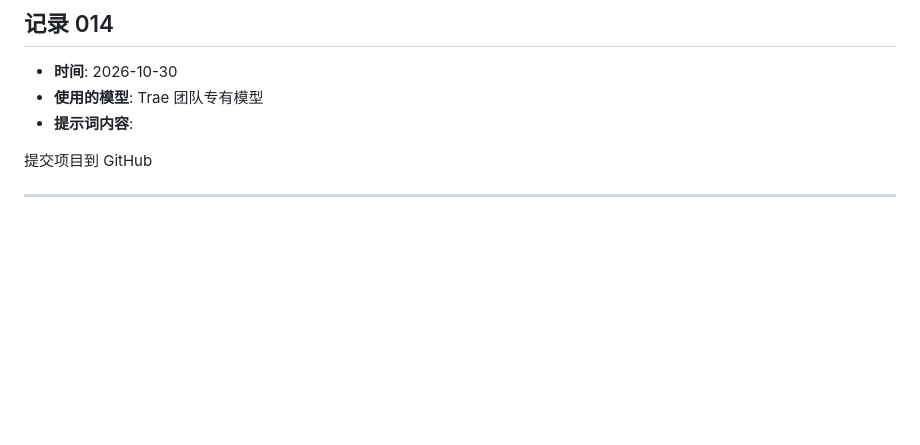
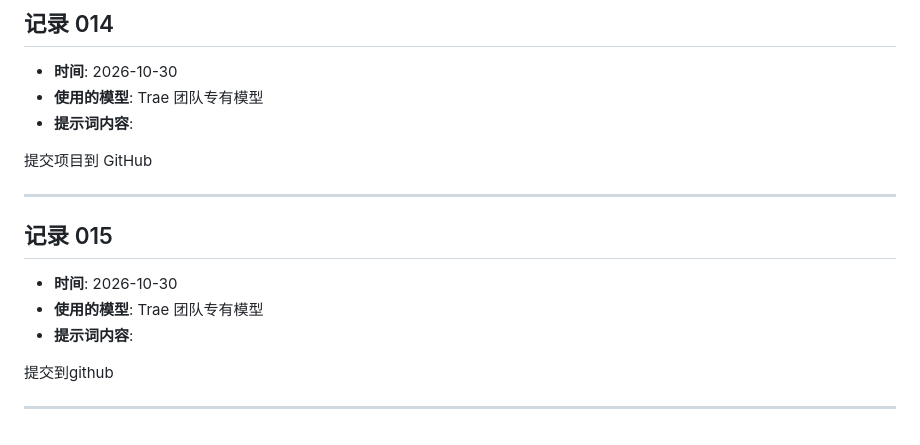
Before and after one commit to XXNOXX919706/wanghuanhuan413, a Markdown page: whh_prompt.md, the part around the change. GitHub-like rendering; blank space fills up the shorter version.

Commit message:
更新提示词日志

```diff
--- a/whh_prompt.md
+++ b/whh_prompt.md
@@ -142,3 +142,13 @@ Trae 打开文件夹，进入用户根目录
 提交项目到 GitHub
 
 ---
+
+## 记录 015
+
+- **时间**: 2026-10-30
+- **使用的模型**: Trae 团队专有模型
+- **提示词内容**:
+
+提交到github
+
+---
```
